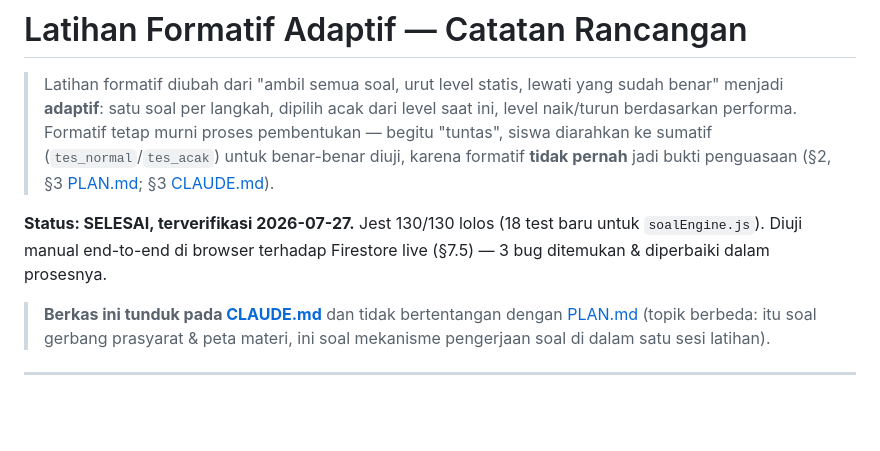
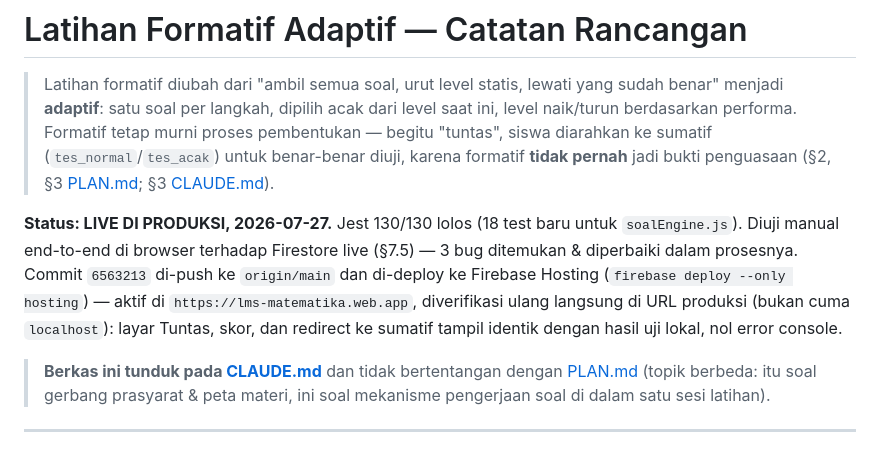
Before and after one commit to fakhri24/lms-matematika, a Markdown page: plan/PLAN-formatif-adaptif.md, the part around the change. Drawn GitHub-style; blank space fills up the shorter version.

Commit message:
docs: tandai formatif adaptif live di produksi
Commit 6563213 sudah di-push & di-deploy ke Firebase Hosting, diverifikasi
ulang langsung di lms-matematika.web.app (bukan cuma localhost).

Co-Authored-By: Claude Sonnet 5 <noreply@anthropic.com>

```diff
--- a/plan/PLAN-formatif-adaptif.md
+++ b/plan/PLAN-formatif-adaptif.md
@@ -2,7 +2,7 @@
 
 > Latihan formatif diubah dari "ambil semua soal, urut level statis, lewati yang sudah benar" menjadi **adaptif**: satu soal per langkah, dipilih acak dari level saat ini, level naik/turun berdasarkan performa. Formatif tetap murni proses pembentukan — begitu "tuntas", siswa diarahkan ke sumatif (`tes_normal`/`tes_acak`) untuk benar-benar diuji, karena formatif **tidak pernah** jadi bukti penguasaan (§2, §3 [PLAN.md](PLAN.md); §3 [CLAUDE.md](../CLAUDE.md)).
 
-**Status: SELESAI, terverifikasi 2026-07-27.** Jest 130/130 lolos (18 test baru untuk `soalEngine.js`). Diuji manual end-to-end di browser terhadap Firestore live (§7.5) — 3 bug ditemukan & diperbaiki dalam prosesnya.
+**Status: LIVE DI PRODUKSI, 2026-07-27.** Jest 130/130 lolos (18 test baru untuk `soalEngine.js`). Diuji manual end-to-end di browser terhadap Firestore live (§7.5) — 3 bug ditemukan & diperbaiki dalam prosesnya. Commit `6563213` di-push ke `origin/main` dan di-deploy ke Firebase Hosting (`firebase deploy --only hosting`) — aktif di `https://lms-matematika.web.app`, diverifikasi ulang langsung di URL produksi (bukan cuma `localhost`): layar Tuntas, skor, dan redirect ke sumatif tampil identik dengan hasil uji lokal, nol error console.
 
 > **Berkas ini tunduk pada [CLAUDE.md](../CLAUDE.md)** dan tidak bertentangan dengan [PLAN.md](PLAN.md) (topik berbeda: itu soal gerbang prasyarat & peta materi, ini soal mekanisme pengerjaan soal di dalam satu sesi latihan).
 
```
